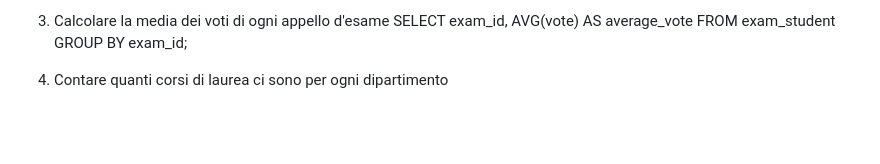
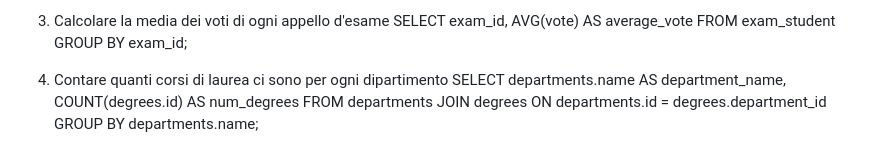
Before and after one commit to Dan97O/db-university, a Markdown page: db_join_group_by/README.md, the part around the change. Drawn GitHub-style; blank space fills up the shorter version.

Commit message:
add es: 4 GROUP BY

```diff
--- a/db_join_group_by/README.md
+++ b/db_join_group_by/README.md
@@ -69,3 +69,7 @@ FROM exam_student
 GROUP BY exam_id;
 
 4. Contare quanti corsi di laurea ci sono per ogni dipartimento
+SELECT departments.name AS department_name, COUNT(degrees.id) AS num_degrees
+FROM departments
+JOIN degrees ON departments.id = degrees.department_id
+GROUP BY departments.name;
```
